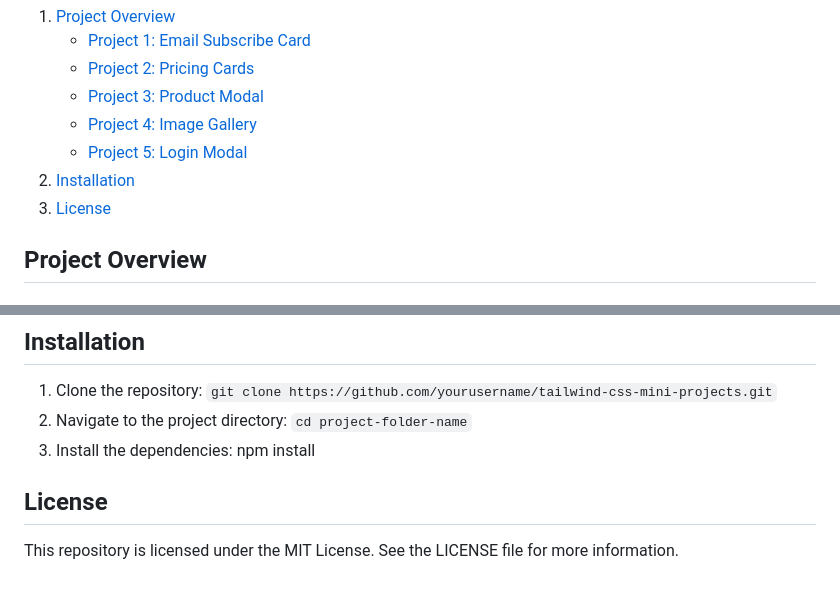
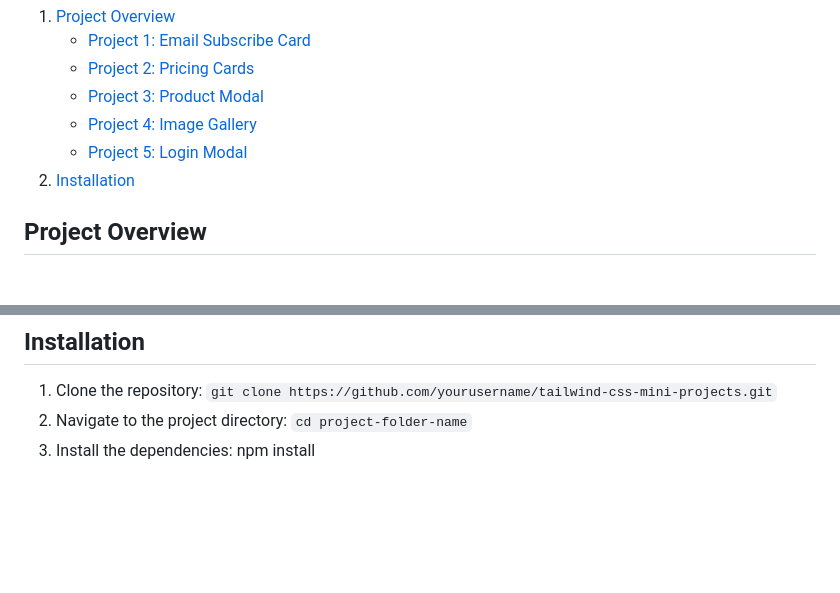
Before and after one commit to Lyllys/tailwind-css-mini-projects, a Markdown page: README.md, 2 parts joined by grey strips. Drawn GitHub-style; blank space fills up the shorter version.

```diff
--- a/README.md
+++ b/README.md
@@ -9,7 +9,6 @@ This project contains 5 mini projects developed during the Udemy course "Tailwin
     - [Project 4: Image Gallery](#project-4-image-gallery)
     - [Project 5: Login Modal](#project-5-login-modal)
 2. [Installation](#installation)
-3. [License](#license)
 
 ## Project Overview
 
@@ -67,7 +66,3 @@ A modern login modal that includes:
 1. Clone the repository: `git clone https://github.com/yourusername/tailwind-css-mini-projects.git`
 2. Navigate to the project directory:  `cd project-folder-name`
 3. Install the dependencies: npm install
-
-## License
-
-This repository is licensed under the MIT License. See the LICENSE file for more information.
```
